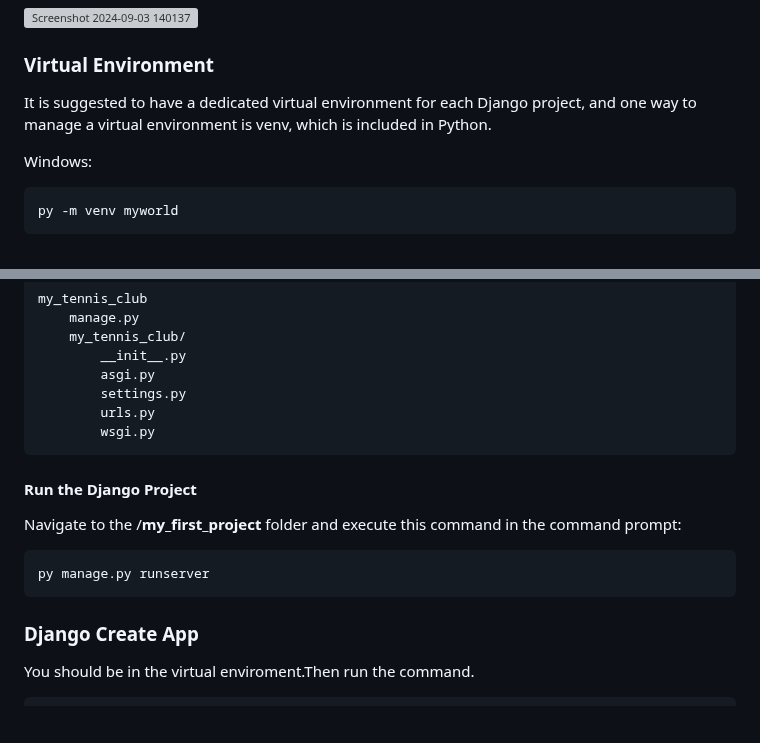
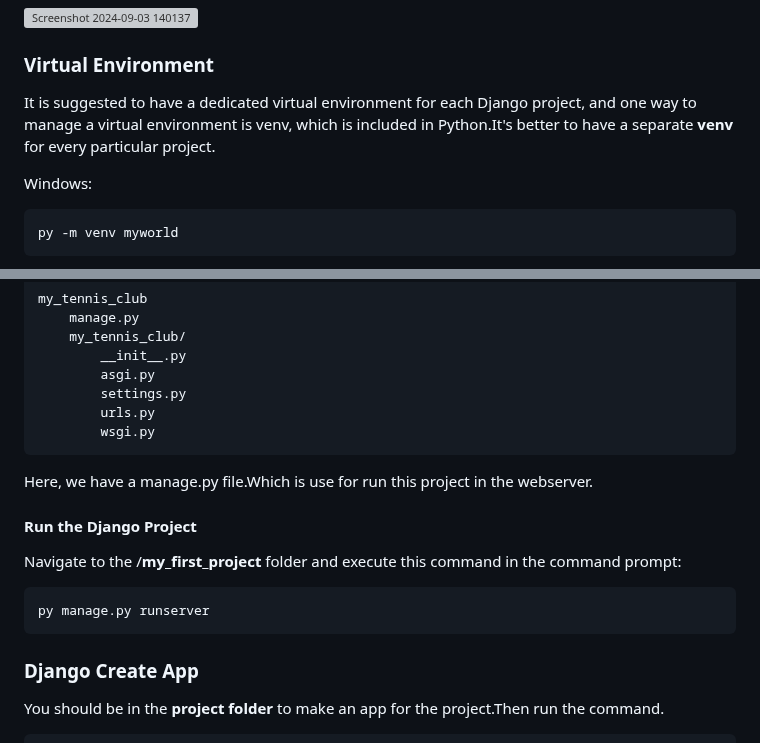
Before and after one commit to s0urav6529/sourav-django-ocean, a Markdown page: README.md, 2 parts joined by grey strips. GitHub-like rendering; blank space fills up the shorter version; grey boxes are pictures that could not be loaded.

Commit message:
add in file

```diff
--- a/README.md
+++ b/README.md
@@ -10,7 +10,7 @@ Django basically follows **MVT** structure.
 
 ### Virtual Environment
 
-It is suggested to have a dedicated virtual environment for each Django project, and one way to manage a virtual environment is venv, which is included in Python.
+It is suggested to have a dedicated virtual environment for each Django project, and one way to manage a virtual environment is venv, which is included in Python.It's better to have a separate **venv** for every particular project.
 
 Windows:
 
@@ -69,6 +69,8 @@ Django creates a **my_first_project** folder on my computer, with this content:
             urls.py
             wsgi.py
 
+Here, we have a manage.py file.Which is use for run this project in the webserver.
+
 #### Run the Django Project
 
 Navigate to the /**my_first_project** folder and execute this command in the command prompt:
@@ -77,5 +79,5 @@ Navigate to the /**my_first_project** folder and execute this command in the com
 
 ### Django Create App
 
-You should be in the virtual enviroment.Then run the command.
+You should be in the **project folder** to make an app for the project.Then run the command.
 
```
Also changed, not shown: other parts of README.md (+1 -1 lines).
